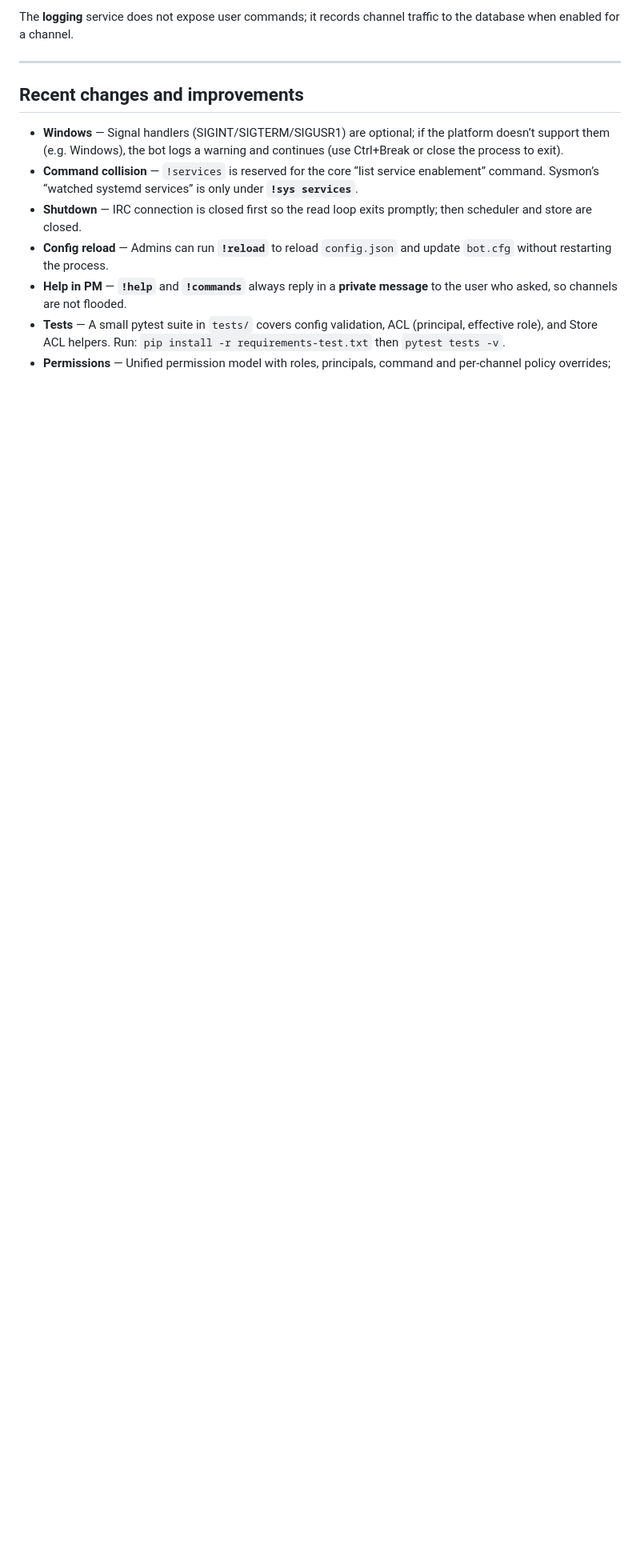
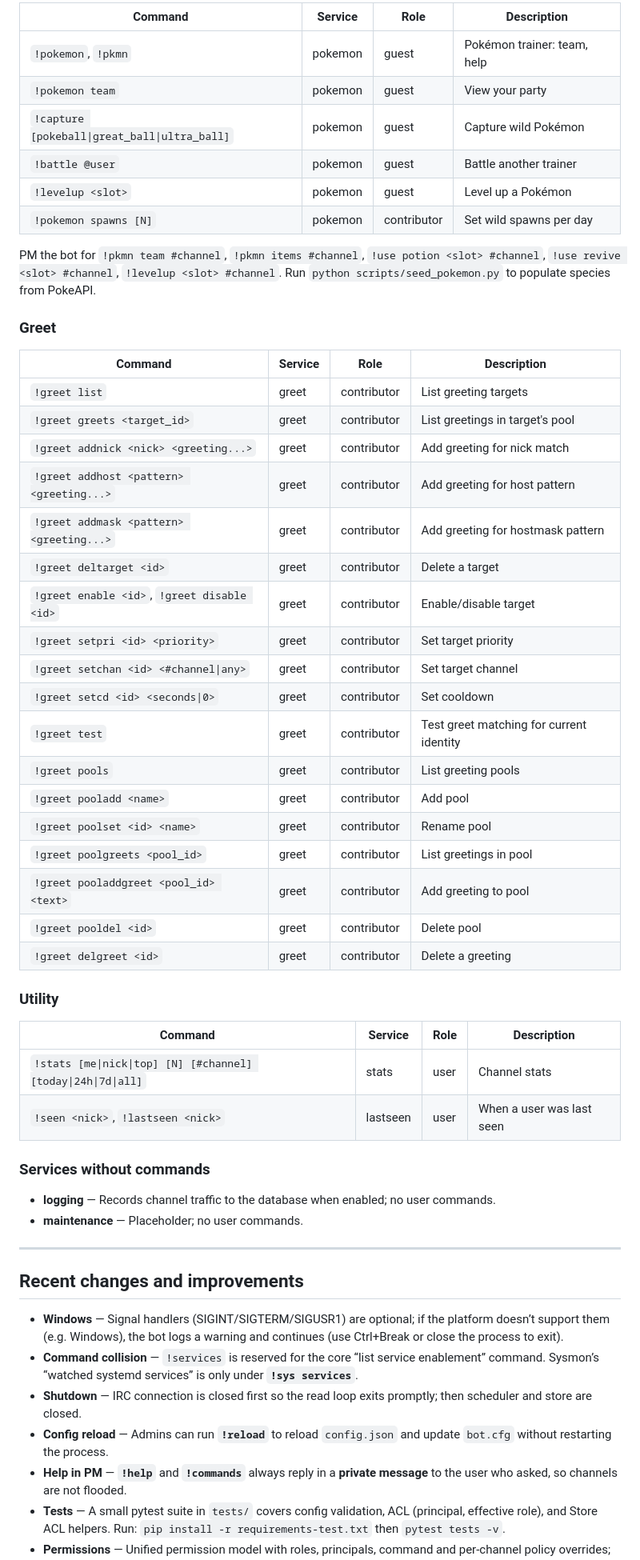
Before and after one commit to GedPi/Leobot, a Markdown page: README.md, the part around one of its changes. Shown at 80% size. Rendered like a GitHub page; blank space fills up the shorter version.

```diff
--- a/README.md
+++ b/README.md
@@ -233,5 +283,49 @@ Facts are stored in the database. Import from a CSV (`category,fact`) with:
 
-The **logging** service does not expose user commands; it records channel traffic to the database when enabled for a channel.
+| Command | Service | Role | Description |
+|---------|---------|------|-------------|
+| `!pokemon`, `!pkmn` | pokemon | guest | Pokémon trainer: team, help |
+| `!pokemon team` | pokemon | guest | View your party |
+| `!capture [pokeball\|great_ball\|ultra_ball]` | pokemon | guest | Capture wild Pokémon |
+| `!battle @user` | pokemon | guest | Battle another trainer |
+| `!levelup <slot>` | pokemon | guest | Level up a Pokémon |
+| `!pokemon spawns [N]` | pokemon | contributor | Set wild spawns per day |
+
+PM the bot for `!pkmn team #channel`, `!pkmn items #channel`, `!use potion <slot> #channel`, `!use revive <slot> #channel`, `!levelup <slot> #channel`. Run `python scripts/seed_pokemon.py` to populate species from PokeAPI.
+
+### Greet
+
+| Command | Service | Role | Description |
+|---------|---------|------|-------------|
+| `!greet list` | greet | contributor | List greeting targets |
+| `!greet greets <target_id>` | greet | contributor | List greetings in target's pool |
+| `!greet addnick <nick> <greeting...>` | greet | contributor | Add greeting for nick match |
+| `!greet addhost <pattern> <greeting...>` | greet | contributor | Add greeting for host pattern |
+| `!greet addmask <pattern> <greeting...>` | greet | contributor | Add greeting for hostmask pattern |
+| `!greet deltarget <id>` | greet | contributor | Delete a target |
+| `!greet enable <id>`, `!greet disable <id>` | greet | contributor | Enable/disable target |
+| `!greet setpri <id> <priority>` | greet | contributor | Set target priority |
+| `!greet setchan <id> <#channel\|any>` | greet | contributor | Set target channel |
+| `!greet setcd <id> <seconds\|0>` | greet | contributor | Set cooldown |
+| `!greet test` | greet | contributor | Test greet matching for current identity |
+| `!greet pools` | greet | contributor | List greeting pools |
+| `!greet pooladd <name>` | greet | contributor | Add pool |
+| `!greet poolset <id> <name>` | greet | contributor | Rename pool |
+| `!greet poolgreets <pool_id>` | greet | contributor | List greetings in pool |
+| `!greet pooladdgreet <pool_id> <text>` | greet | contributor | Add greeting to pool |
+| `!greet pooldel <id>` | greet | contributor | Delete pool |
+| `!greet delgreet <id>` | greet | contributor | Delete a greeting |
+
+### Utility
+
+| Command | Service | Role | Description |
+|---------|---------|------|-------------|
+| `!stats [me\|nick\|top] [N] [#channel] [today\|24h\|7d\|all]` | stats | user | Channel stats |
+| `!seen <nick>`, `!lastseen <nick>` | lastseen | user | When a user was last seen |
+
+### Services without commands
+
+- **logging** — Records channel traffic to the database when enabled; no user commands.
+- **maintenance** — Placeholder; no user commands.
 
 ---
 
```
Also changed, not shown: other parts of README.md (+87 -37 lines).
